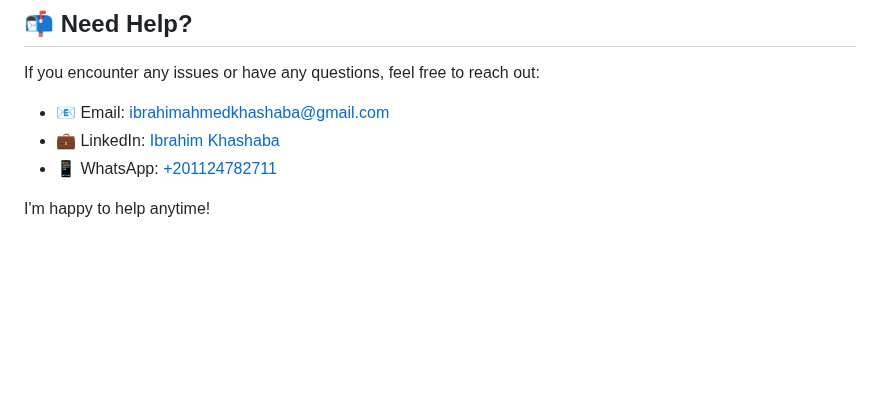
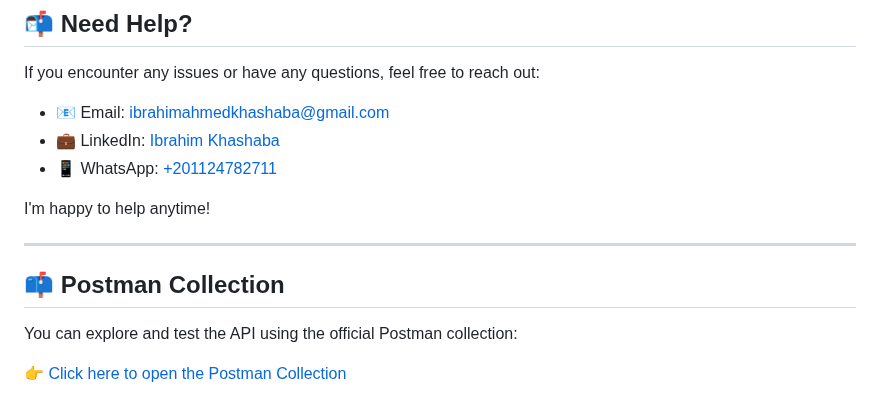
Before and after one commit to IbrahimAhmedKhashaba/trendco-task, a Markdown page: README.md, the part around the change. Drawn GitHub-style; blank space fills up the shorter version.

```diff
--- a/README.md
+++ b/README.md
@@ -166,3 +166,11 @@ If you encounter any issues or have any questions, feel free to reach out:
 - 📱 WhatsApp: [+201124782711](https://wa.me/201124782711)
 
 I'm happy to help anytime!
+
+---
+
+## 📫 Postman Collection
+
+You can explore and test the API using the official Postman collection:
+
+👉 [Click here to open the Postman Collection](https://documenter.getpostman.com/view/40282253/2sB2qWHjSP)
```
